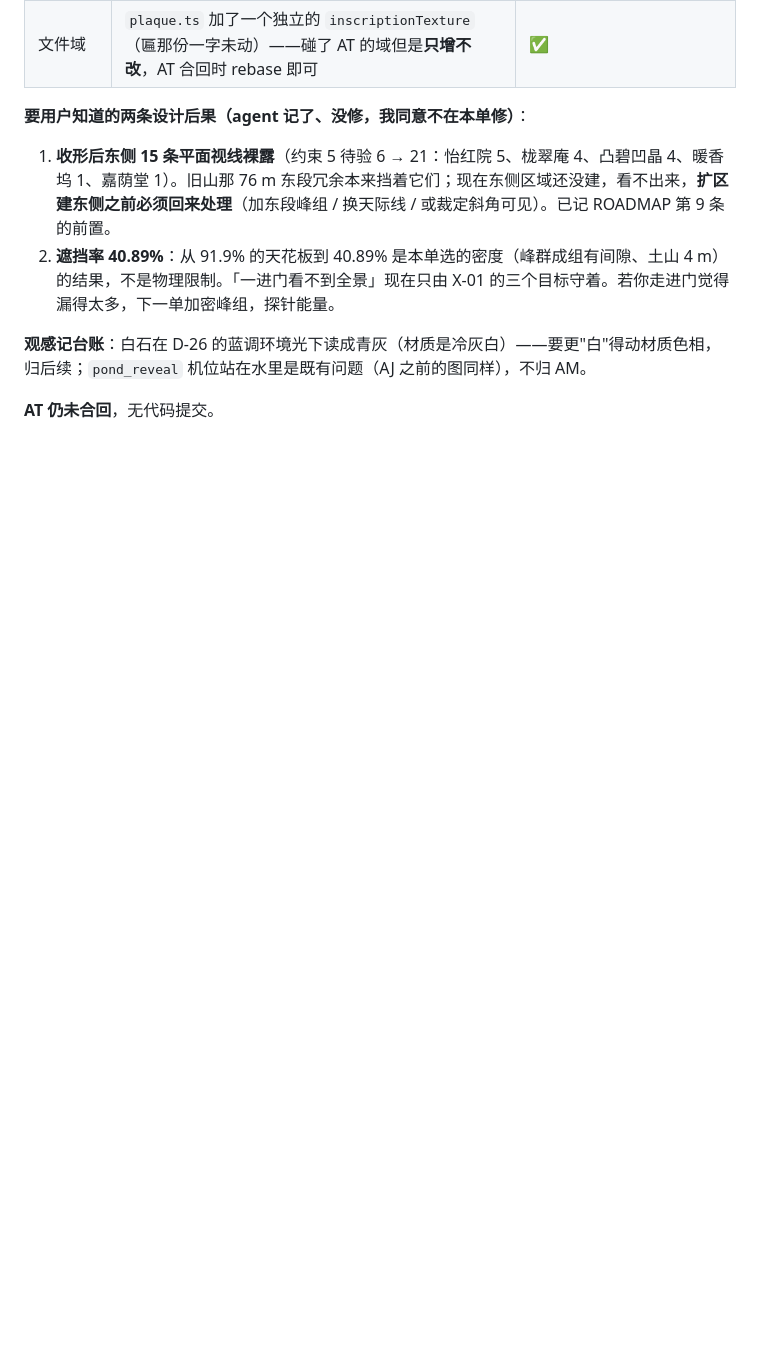
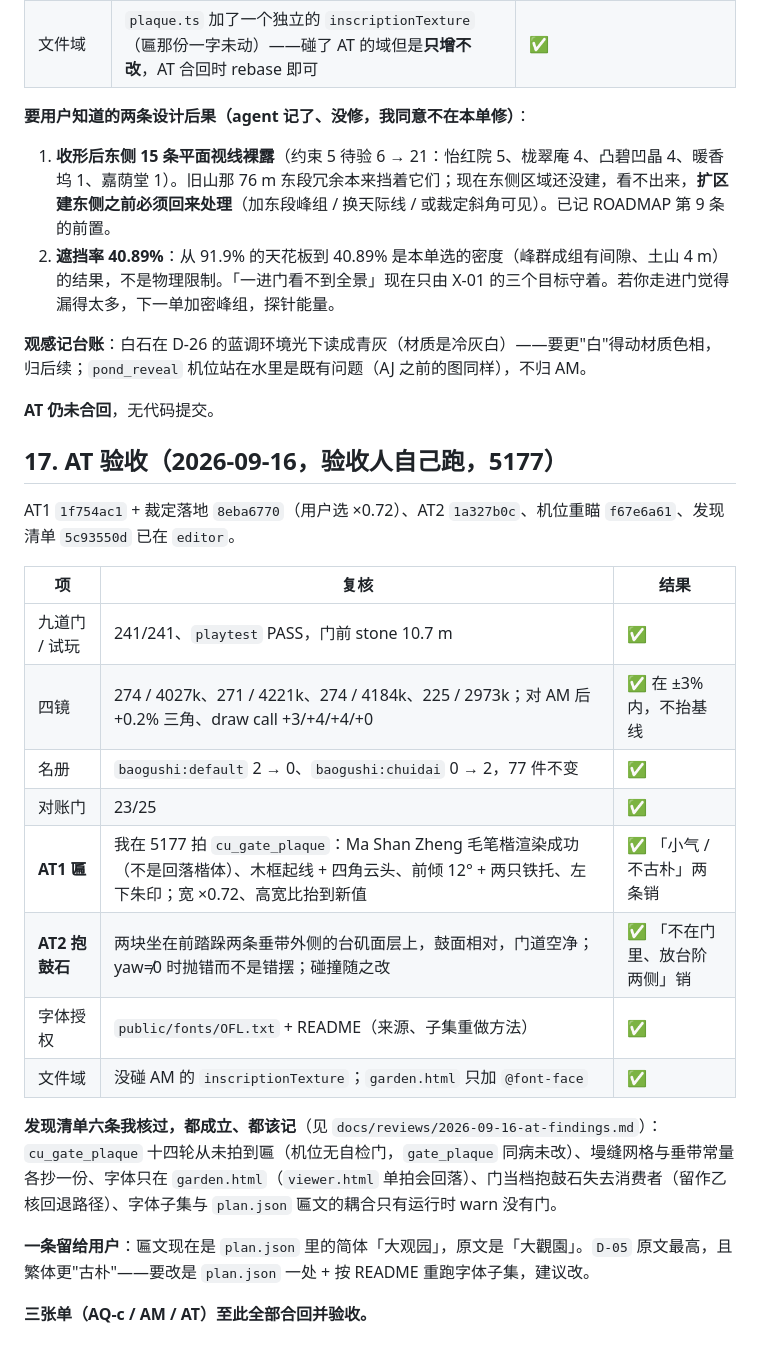
Before and after one commit to xemaya/daguanyuan, a Markdown page: docs/reviews/2026-09-15-detail-review-response.md, the part around the change. Rendered like a GitHub page; blank space fills up the shorter version.

Commit message:
docs: AT 验收(门/四镜 +0.2%/名册 default→chuidai/playtest PASS/字体真渲染);三单全部收口
Co-Authored-By: Claude Fable 5.1 <noreply@anthropic.com>

```diff
--- a/docs/reviews/2026-09-15-detail-review-response.md
+++ b/docs/reviews/2026-09-15-detail-review-response.md
@@ -348,3 +348,24 @@ AM1–AM4 + 两道裁定（用户在 agent 会话里回「都按你建议」）+
 **观感记台账**：白石在 D-26 的蓝调环境光下读成青灰（材质是冷灰白）——要更"白"得动材质色相，归后续；`pond_reveal` 机位站在水里是既有问题（AJ 之前的图同样），不归 AM。
 
 **AT 仍未合回**，无代码提交。
+
+## 17. AT 验收（2026-09-16，验收人自己跑，5177）
+
+AT1 `1f754ac1` + 裁定落地 `8eba6770`（用户选 ×0.72）、AT2 `1a327b0c`、机位重瞄 `f67e6a61`、发现清单 `5c93550d` 已在 `editor`。
+
+| 项 | 复核 | 结果 |
+|---|---|---|
+| 九道门 / 试玩 | 241/241、`playtest` PASS，门前 stone 10.7 m | ✅ |
+| 四镜 | 274 / 4027k、271 / 4221k、274 / 4184k、225 / 2973k；对 AM 后 +0.2% 三角、draw call +3/+4/+4/+0 | ✅ 在 ±3% 内，不抬基线 |
+| 名册 | `baogushi:default` 2 → 0、`baogushi:chuidai` 0 → 2，77 件不变 | ✅ |
+| 对账门 | 23/25 | ✅ |
+| **AT1 匾** | 我在 5177 拍 `cu_gate_plaque`：Ma Shan Zheng 毛笔楷渲染成功（不是回落楷体）、木框起线 + 四角云头、前倾 12° + 两只铁托、左下朱印；宽 ×0.72、高宽比抬到新值 | ✅ 「小气 / 不古朴」两条销 |
+| **AT2 抱鼓石** | 两块坐在前踏跺两条垂带外侧的台矶面层上，鼓面相对，门道空净；yaw≠0 时抛错而不是错摆；碰撞随之改 | ✅ 「不在门里、放台阶两侧」销 |
+| 字体授权 | `public/fonts/OFL.txt` + README（来源、子集重做方法） | ✅ |
+| 文件域 | 没碰 AM 的 `inscriptionTexture`；`garden.html` 只加 `@font-face` | ✅ |
+
+**发现清单六条我核过，都成立、都该记**（见 `docs/reviews/2026-09-16-at-findings.md`）：`cu_gate_plaque` 十四轮从未拍到匾（机位无自检门，`gate_plaque` 同病未改）、墁缝网格与垂带常量各抄一份、字体只在 `garden.html`（`viewer.html` 单拍会回落）、门当档抱鼓石失去消费者（留作乙核回退路径）、字体子集与 `plan.json` 匾文的耦合只有运行时 warn 没有门。
+
+**一条留给用户**：匾文现在是 `plan.json` 里的简体「大观园」，原文是「大觀園」。`D-05` 原文最高，且繁体更"古朴"——要改是 `plan.json` 一处 + 按 README 重跑字体子集，建议改。
+
+**三张单（AQ-c / AM / AT）至此全部合回并验收。**
```
Also changed, not shown: docs/ROADMAP.md (+3 -2 lines), docs/reviews/2026-09-14-mvp-four-regions.md (+11 -0 lines).
